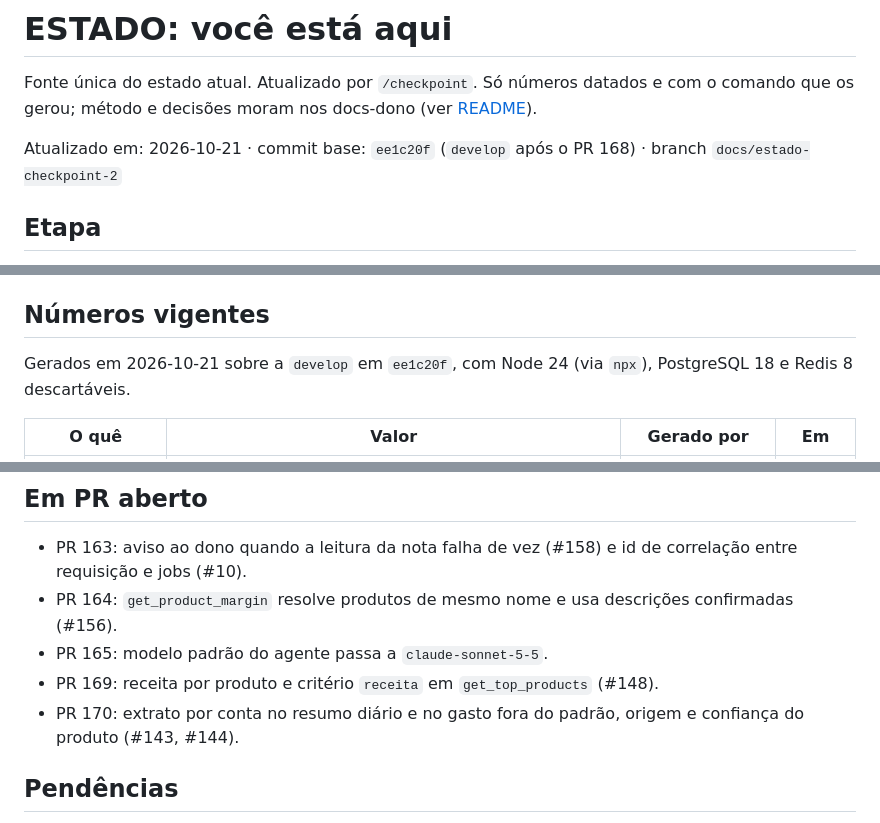
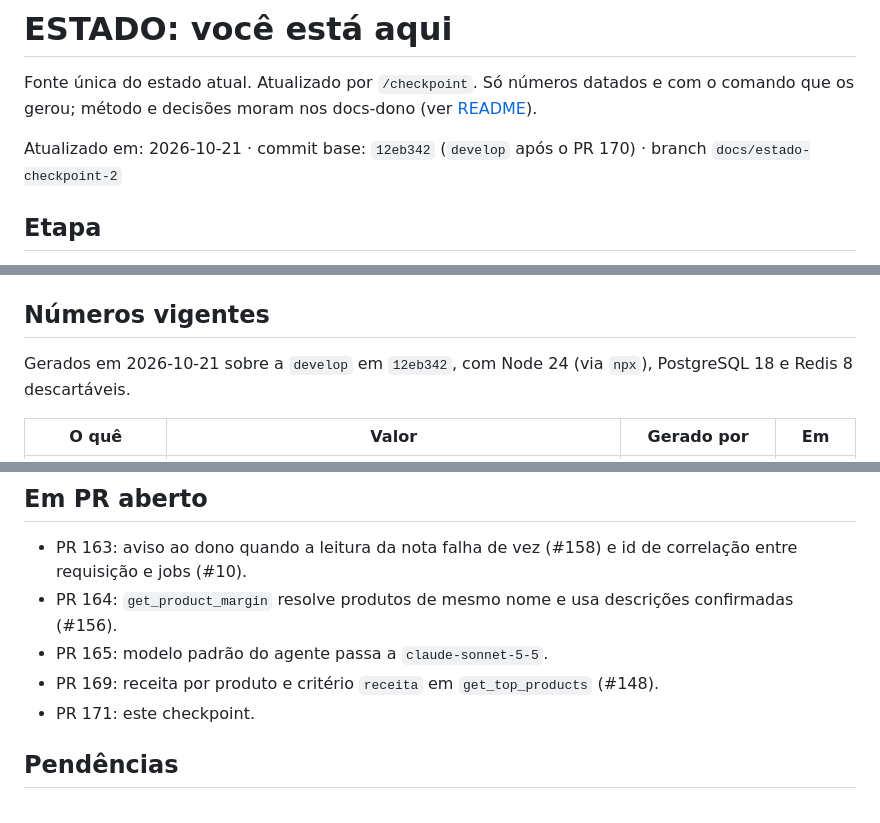
Before and after one commit to insignia-corp/omnia, a Markdown page: docs/ESTADO.md, 3 parts joined by grey strips. Rendered like a GitHub page.

```diff
--- a/docs/ESTADO.md
+++ b/docs/ESTADO.md
@@ -2,7 +2,7 @@
 
 Fonte única do estado atual. Atualizado por `/checkpoint`. Só números datados e com o comando que os gerou; método e decisões moram nos docs-dono (ver [README](README.md)).
 
-Atualizado em: 2026-10-21 · commit base: `ee1c20f` (`develop` após o PR 168) · branch `docs/estado-checkpoint-2`
+Atualizado em: 2026-10-21 · commit base: `12eb342` (`develop` após o PR 170) · branch `docs/estado-checkpoint-2`
 
 ## Etapa
 
@@ -19,7 +19,7 @@ Atualizado em: 2026-10-21 · commit base: `ee1c20f` (`develop` após o PR 168)
 
 ## Números vigentes
 
-Gerados em 2026-10-21 sobre a `develop` em `ee1c20f`, com Node 24 (via `npx`), PostgreSQL 18 e Redis 8 descartáveis.
+Gerados em 2026-10-21 sobre a `develop` em `12eb342`, com Node 24 (via `npx`), PostgreSQL 18 e Redis 8 descartáveis.
 
 | O quê | Valor | Gerado por | Em |
 | --- | --- | --- | --- |
@@ -37,7 +37,7 @@ Gerados em 2026-10-21 sobre a `develop` em `ee1c20f`, com Node 24 (via `npx`), P
 - PR 164: `get_product_margin` resolve produtos de mesmo nome e usa descrições confirmadas (#156).
 - PR 165: modelo padrão do agente passa a `claude-sonnet-5-5`.
 - PR 169: receita por produto e critério `receita` em `get_top_products` (#148).
-- PR 170: extrato por conta no resumo diário e no gasto fora do padrão, origem e confiança do produto (#143, #144).
+- PR 171: este checkpoint.
 
 ## Pendências
 
```
Also changed, not shown: other parts of docs/ESTADO.md (+5 -4 lines).
